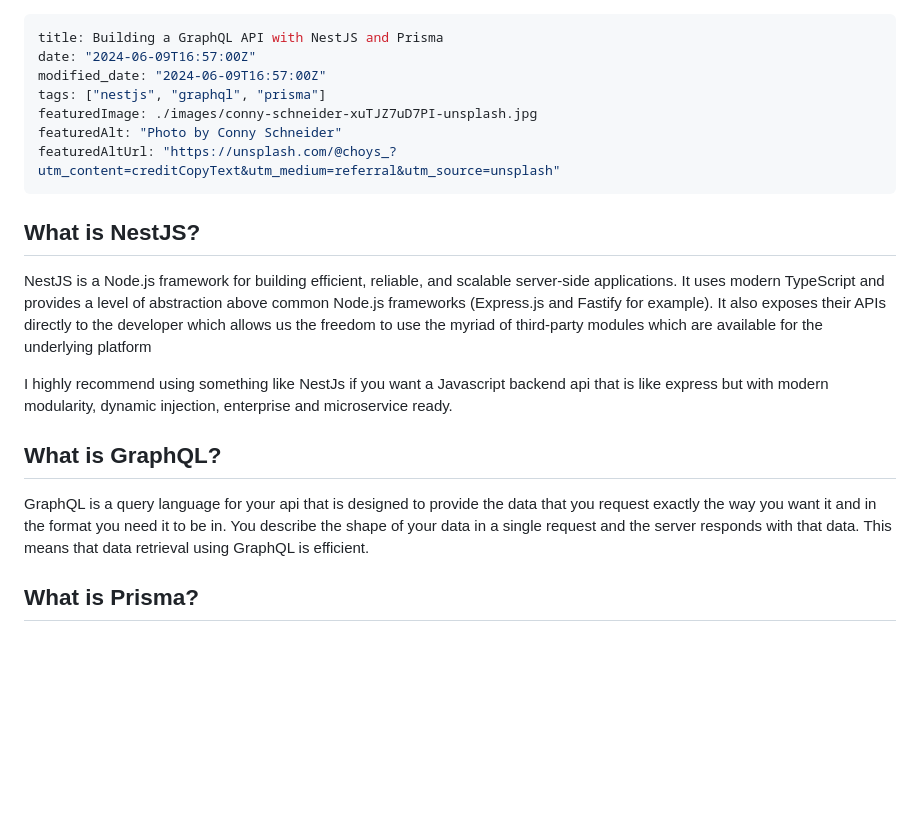
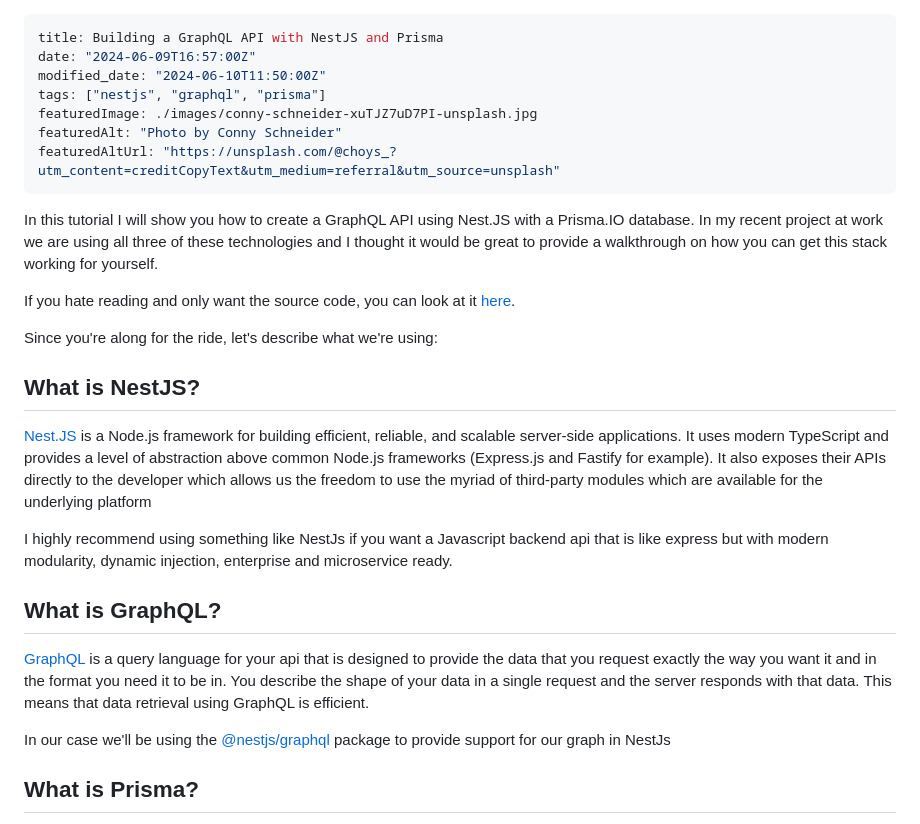
Before and after one commit to jelaniharris/jelaniharris-web, a Markdown page: content/blog/2024-06-09_building-a-graphql-api-with-nestjs-and-prisma.md, the part around the change. Rendered like a GitHub page; blank space fills up the shorter version.

Commit message:
Updated post

```diff
--- a/content/blog/2024-06-09_building-a-graphql-api-with-nestjs-and-prisma.md
+++ b/content/blog/2024-06-09_building-a-graphql-api-with-nestjs-and-prisma.md
@@ -1,22 +1,30 @@
 ---
 title: Building a GraphQL API with NestJS and Prisma
 date: "2024-06-09T16:57:00Z"
-modified_date: "2024-06-09T16:57:00Z"
+modified_date: "2024-06-10T11:50:00Z"
 tags: ["nestjs", "graphql", "prisma"]
 featuredImage: ./images/conny-schneider-xuTJZ7uD7PI-unsplash.jpg
 featuredAlt: "Photo by Conny Schneider"
 featuredAltUrl: "https://unsplash.com/@choys_?utm_content=creditCopyText&utm_medium=referral&utm_source=unsplash"
 ---
 
+In this tutorial I will show you how to create a GraphQL API using Nest.JS with a Prisma.IO database. In my recent project at work we are using all three of these technologies and I thought it would be great to provide a walkthrough on how you can get this stack working for yourself.
+
+If you hate reading and only want the source code, you can look at it [here](https://github.com/jelaniharris/nestjs-graphql-example).
+
+Since you're along for the ride, let's describe what we're using:
+
 ## What is NestJS?
 
-NestJS is a Node.js framework for building efficient, reliable, and scalable server-side applications. It uses modern TypeScript and provides a level of abstraction above common Node.js frameworks (Express.js and Fastify for example). It also exposes their APIs directly to the developer which allows us the freedom to use the myriad of third-party modules which are available for the underlying platform
+[Nest.JS](https://nestjs.com/) is a Node.js framework for building efficient, reliable, and scalable server-side applications. It uses modern TypeScript and provides a level of abstraction above common Node.js frameworks (Express.js and Fastify for example). It also exposes their APIs directly to the developer which allows us the freedom to use the myriad of third-party modules which are available for the underlying platform
 
 I highly recommend using something like NestJs if you want a Javascript backend api that is like express but with modern modularity, dynamic injection, enterprise and microservice ready.
 
 ## What is GraphQL?
 
-GraphQL is a query language for your api that is designed to provide the data that you request exactly the way you want it and in the format you need it to be in. You describe the shape of your data in a single request and the server responds with that data. This means that data retrieval using GraphQL is efficient.
+[GraphQL](https://graphql.org/) is a query language for your api that is designed to provide the data that you request exactly the way you want it and in the format you need it to be in. You describe the shape of your data in a single request and the server responds with that data. This means that data retrieval using GraphQL is efficient.
+
+In our case we'll be using the [@nestjs/graphql](https://www.npmjs.com/package/@nestjs/graphql) package to provide support for our graph in NestJs
 
 ## What is Prisma?
 
```
